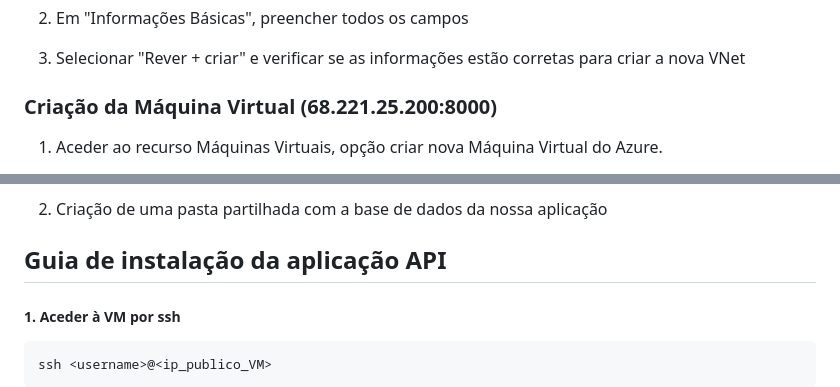
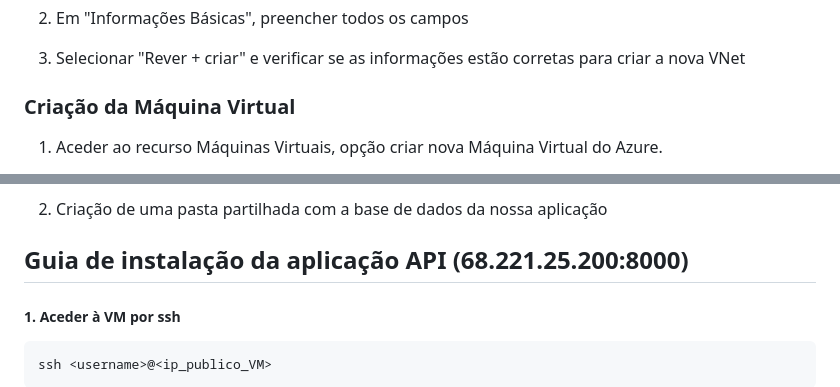
Before and after one commit to Andr3Roch4/SysAdmin_webapp, a Markdown page: README.md, 2 parts joined by grey strips. Drawn GitHub-style.

````diff
--- a/README.md
+++ b/README.md
@@ -31,7 +31,7 @@ De seguida, apresenta-se um guia de como atingir o segundo objetivo, utilizando
 
 3. Selecionar "Rever + criar" e verificar se as informações estão corretas para criar a nova VNet
 
-### Criação da Máquina Virtual (68.221.25.200:8000)
+### Criação da Máquina Virtual
 
 1. Aceder ao recurso Máquinas Virtuais, opção criar nova Máquina Virtual do Azure.
    - **Subscrição**: FCUL-UPSKILL
@@ -59,7 +59,7 @@ De seguida, apresenta-se um guia de como atingir o segundo objetivo, utilizando
 
 2. Criação de uma pasta partilhada com a base de dados da nossa aplicação
 
-## Guia de instalação da aplicação API
+## Guia de instalação da aplicação API (68.221.25.200:8000)
 
 ##### 1. Aceder à VM por ssh
 ```
````
